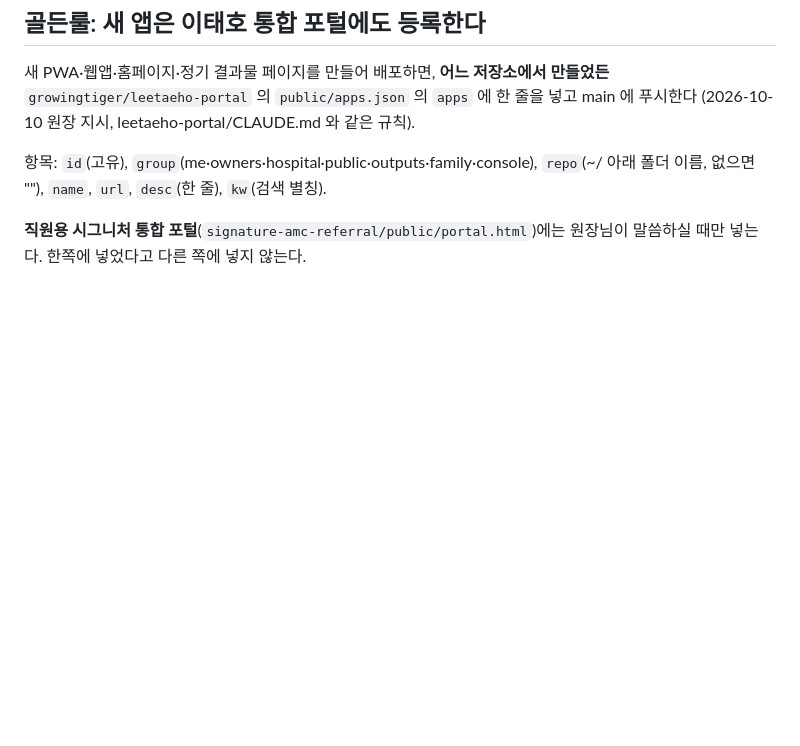
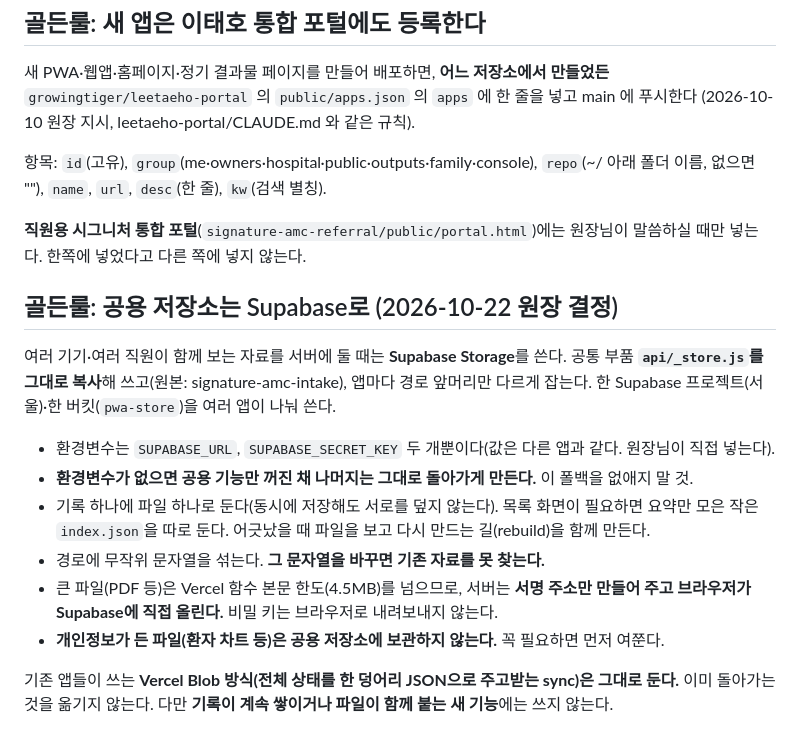
Before and after one commit to growingtiger/kaha-newsletter, a Markdown page: README.md, the part around the change. Rendered like a GitHub page; blank space fills up the shorter version.

Commit message:
골든룰 추가: 공용 저장소는 Supabase로
2026-10-22 원장 결정. 여러 기기가 함께 보는 자료를 서버에 둘 때는
공통 부품 api/_store.js(Supabase Storage)를 복사해 쓴다. 기록 하나에
파일 하나, 큰 파일은 서명 주소로 브라우저가 직접 올린다.
이미 돌아가는 Vercel Blob 방식 앱은 그대로 둔다.

Co-Authored-By: Claude Opus 5 <noreply@anthropic.com>
Claude-Session: https://claude.ai/code/session_013Mt4LFjvcNhHbS429HkSja

```diff
--- a/README.md
+++ b/README.md
@@ -463,3 +463,21 @@ WSAVA·AAHA 등 해외 가이드라인은 **국내 시행 의무가 없는 학
 
 **직원용 시그니처 통합 포털**(`signature-amc-referral/public/portal.html`)에는 원장님이 말씀하실 때만 넣는다.
 한쪽에 넣었다고 다른 쪽에 넣지 않는다.
+
+## 골든룰: 공용 저장소는 Supabase로 (2026-10-22 원장 결정)
+
+여러 기기·여러 직원이 함께 보는 자료를 서버에 둘 때는 **Supabase Storage**를 쓴다.
+공통 부품 **`api/_store.js`를 그대로 복사**해 쓰고(원본: signature-amc-intake), 앱마다 경로 앞머리만 다르게 잡는다.
+한 Supabase 프로젝트(서울)·한 버킷(`pwa-store`)을 여러 앱이 나눠 쓴다.
+
+- 환경변수는 `SUPABASE_URL`, `SUPABASE_SECRET_KEY` 두 개뿐이다(값은 다른 앱과 같다. 원장님이 직접 넣는다).
+- **환경변수가 없으면 공용 기능만 꺼진 채 나머지는 그대로 돌아가게 만든다.** 이 폴백을 없애지 말 것.
+- 기록 하나에 파일 하나로 둔다(동시에 저장해도 서로를 덮지 않는다). 목록 화면이 필요하면 요약만 모은
+  작은 `index.json`을 따로 둔다. 어긋났을 때 파일을 보고 다시 만드는 길(rebuild)을 함께 만든다.
+- 경로에 무작위 문자열을 섞는다. **그 문자열을 바꾸면 기존 자료를 못 찾는다.**
+- 큰 파일(PDF 등)은 Vercel 함수 본문 한도(4.5MB)를 넘으므로, 서버는 **서명 주소만 만들어 주고
+  브라우저가 Supabase에 직접 올린다.** 비밀 키는 브라우저로 내려보내지 않는다.
+- **개인정보가 든 파일(환자 차트 등)은 공용 저장소에 보관하지 않는다.** 꼭 필요하면 먼저 여쭌다.
+
+기존 앱들이 쓰는 **Vercel Blob 방식(전체 상태를 한 덩어리 JSON으로 주고받는 sync)은 그대로 둔다.**
+이미 돌아가는 것을 옮기지 않는다. 다만 **기록이 계속 쌓이거나 파일이 함께 붙는 새 기능**에는 쓰지 않는다.
```
